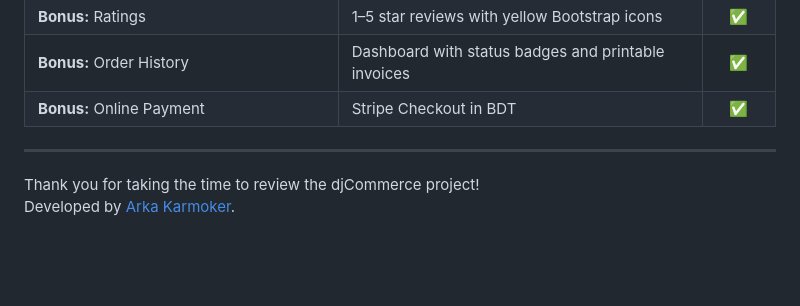
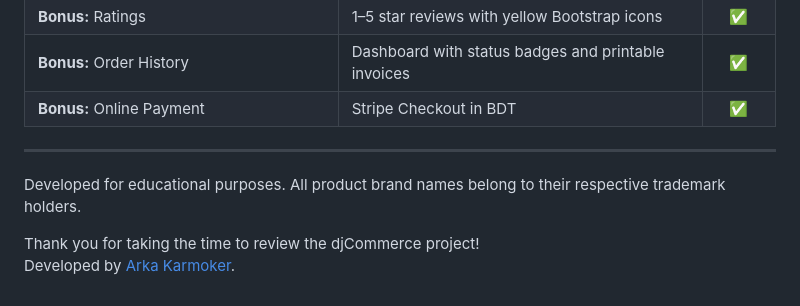
Before and after one commit to ArkaKarmoker/djCommerce, a Markdown page: README.md, the part around the change. GitHub-like rendering; blank space fills up the shorter version.

```diff
--- a/README.md
+++ b/README.md
@@ -259,5 +259,7 @@ djCommerce/
 
 ---
 
+Developed for educational purposes. All product brand names belong to their respective trademark holders.
+
 Thank you for taking the time to review the djCommerce project!
 Developed by [Arka Karmoker](https://github.com/ArkaKarmoker).
```
